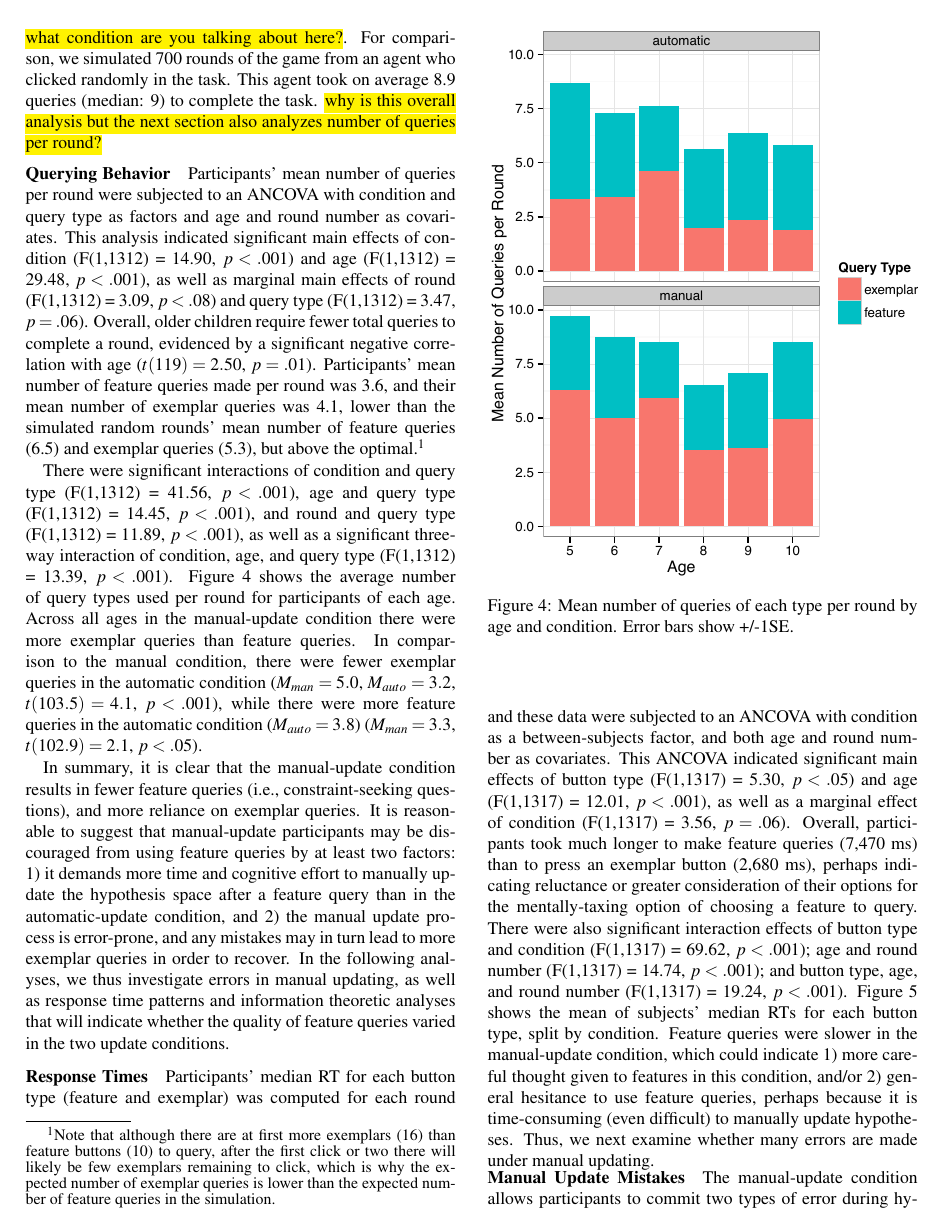
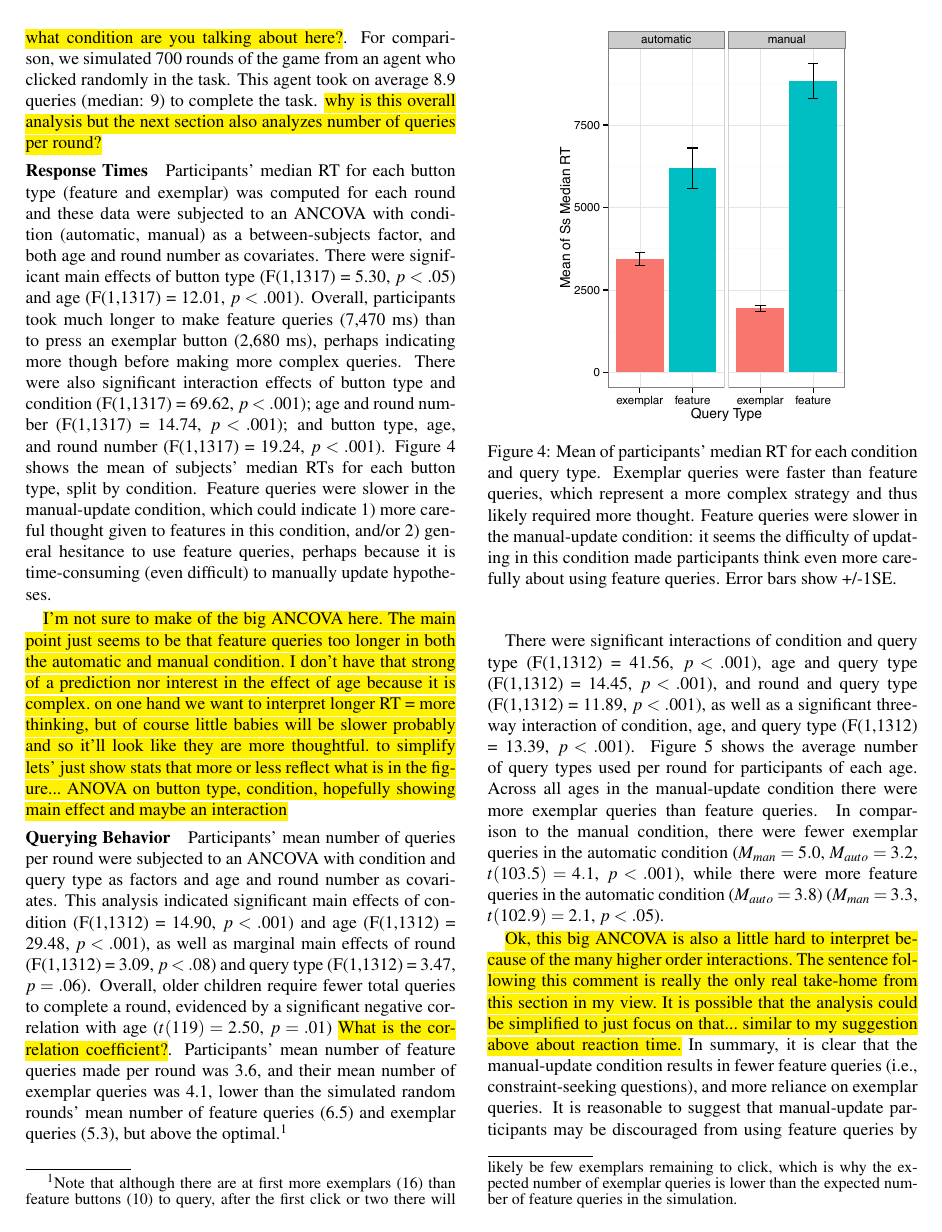
Before and after one commit to NYUCCL/bugguess_paper, a LaTeX paper (sensemaking.tex): page 4 of 7. Compiled offline with pdfLaTeX.

Commit message:
some other suggestions on result section..

```diff
--- a/sensemaking.tex
+++ b/sensemaking.tex
@@ -465,6 +465,47 @@ randomly in the task.  This agent took on average 8.9 queries (median: 9) to com
 task.  \hl{why is this overall analysis but the next section also analyzes
 number of queries per round?}
 
+\subsubsection{Response Times}
+
+Participants' median RT for each button type (feature and exemplar) was computed
+for each round and these data were subjected to an ANCOVA with condition (automatic, manual) as a
+between-subjects factor, and both age and round number as covariates. There
+were significant main effects of button type (F(1,1317) = 5.30, $p<.
+05$) and age (F(1,1317) = 12.01, $p<.001$). Overall, participants took much longer to
+make feature queries (7,470 ms) than to press an exemplar button (2,680 ms),
+perhaps indicating more though before making more complex queries. There were also significant
+interaction effects of button type and condition (F(1,1317) = 69.62, $p<.001$); age
+and round number (F(1,1317) = 14.74, $p<.001$); and button type, age, and round
+number (F(1,1317) = 19.24, $p<.001$). Figure~\ref{fig:basic-rt} shows the mean of
+subjects' median RTs for each button type, split by condition. Feature queries were
+slower in the manual-update condition, which could indicate 1) more careful thought
+given to features in this condition, and/or 2) general hesitance to use feature
+queries, perhaps because it is time-consuming (even difficult) to manually update
+hypotheses.
+
+\hl{I'm not sure to make of the big ANCOVA here.  The main point just seems to be that
+feature queries too longer in both the automatic and manual condition.  I don't have
+that strong of a prediction nor interest in the effect of age because it is complex.  on
+one hand we want to interpret longer RT = more thinking, but of course little babies
+will be slower probably and so it'll look like they are more thoughtful.  to simplify
+lets' just show stats that more or less reflect what is in the figure...  ANOVA on
+button type, condition, hopefully showing main effect and maybe an interaction}
+
+\begin{figure}[h]
+  \centering
+  \includegraphics[width=0.33\textwidth]{figures/RT_by_condition_query_type}
+  \caption{Mean of participants' median RT for each condition and query type.
+Exemplar queries were faster than feature queries, which represent a more complex
+strategy and thus likely required more thought. Feature queries were slower in the
+manual-update condition: it seems the difficulty of updating in this condition made
+participants think even more carefully about using feature queries. Error bars show
++/-1SE.}
+  \label{fig:basic-rt}
+\end{figure}
+%\hl{maybe leave out section from conference paper...or just leave out graph?}
+
+
+
 \subsubsection{Querying Behavior}
 
 Participants' mean number of queries per round were subjected to an
@@ -473,7 +514,7 @@ covariates. This analysis indicated significant main effects of condition (F(1,1
 14.90, $p<.001$) and age (F(1,1312) = 29.48, $p<.001$), as well as marginal main
 effects of round (F(1,1312) = 3.09, $p<.08$) and query type (F(1,1312) = 3.47, $p=.
 06$). Overall, older children require fewer total queries to complete a round,
-evidenced by a significant negative correlation with age ($t(119) = 2.50$, $p=.01$).
+evidenced by a significant negative correlation with age ($t(119) = 2.50$, $p=.01$) \hl{What is the correlation coefficient?}.
 Participants' mean number of feature queries made per round was 3.6, and their
 mean number of exemplar queries was 4.1, lower than the simulated random
 rounds' mean number of feature queries (6.5) and exemplar queries (5.3), but above
@@ -502,6 +543,10 @@ Error bars show +/-1SE.}
   \label{fig:clicks-per-agecond}
 \end{figure}
 
+\hl{Ok, this big ANCOVA is also a little hard to interpret because of the many
+higher order interactions.  The sentence following this comment is really the only
+real take-home from this section in my view.  It is possible that the analysis could
+be simplified to just focus on that... similar to my suggestion above about reaction time.}
 In summary, it is clear that the manual-update condition results in fewer feature
 queries (i.e., constraint-seeking questions), and more reliance on exemplar queries.
 %%\hl{ANCOVA on total queries per round shows advantage for age, only a
@@ -525,23 +574,4 @@ the quality of feature queries varied in the two update conditions.
 %  \label{fig:query-prop-round}
 % \end{figure}
   \vspace{.05cm}
-\subsubsection{Response Times}
 
-Participants' median RT for each button type (feature and exemplar) was computed
-for each round and these data were subjected to an ANCOVA with condition as a
-between-subjects factor, and both age and round number as covariates. This
-ANCOVA indicated significant main effects of button type (F(1,1317) = 5.30, $p<.
-05$) and age (F(1,1317) = 12.01, $p<.001$), as well as a marginal effect of
-condition (F(1,1317) = 3.56, $p = .06$). Overall, participants took much longer to
-make feature queries (7,470 ms) than to press an exemplar button (2,680 ms),
-perhaps indicating reluctance or greater consideration of their options for the
-mentally-taxing option of choosing a feature to query. There were also significant
-interaction effects of button type and condition (F(1,1317) = 69.62, $p<.001$); age
-and round number (F(1,1317) = 14.74, $p<.001$); and button type, age, and round
-number (F(1,1317) = 19.24, $p<.001$). Figure~\ref{fig:basic-rt} shows the mean of
-subjects' median RTs for each button type, split by condition. Feature queries were
-slower in the manual-update condition, which could indicate 1) more careful thought
-given to features in this condition, and/or 2) general hesitance to use feature
-queries, perhaps because it is time-consuming (even difficult) to manually update
-hypotheses. Thus, we next examine whether many errors are made under manual
-updating.
@@ -558,6 +578,3 @@ participants think even more carefully about using feature queries. Error bars s
-  \label{fig:basic-rt}
-\end{figure}
-%\hl{maybe leave out section from conference paper...or just leave out graph?}
 
 \subsubsection{Manual Update Mistakes}
 
```
Also changed, not shown: sensemaking.tex (37 more changed lines).
